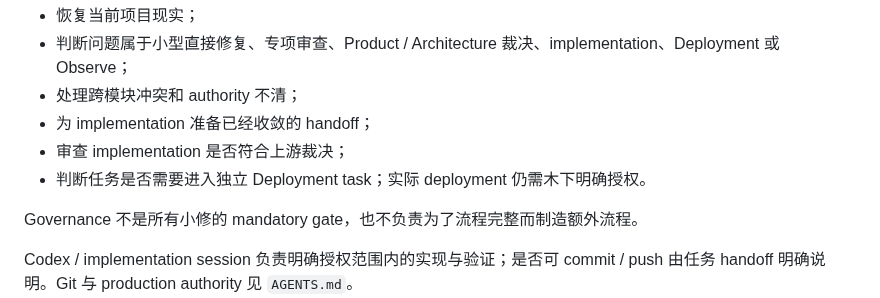
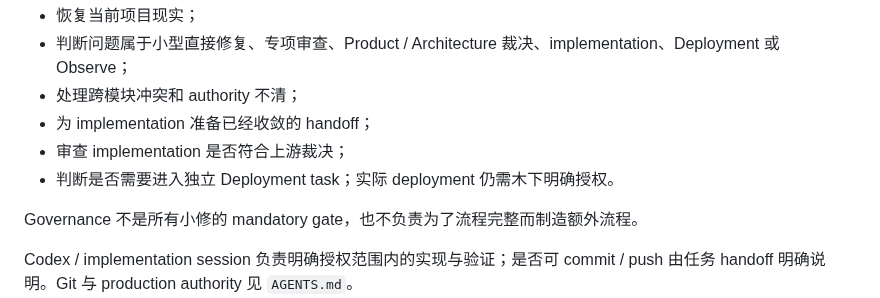
Before and after one commit to muxia51821/catstarry.xyz, a Markdown page: docs/workflow-orchestration.md, the part around the change. Rendered like a GitHub page.

```diff
--- a/docs/workflow-orchestration.md
+++ b/docs/workflow-orchestration.md
@@ -17,7 +17,7 @@ Phase 8 的目标是：
 - 处理跨模块冲突和 authority 不清；
 - 为 implementation 准备已经收敛的 handoff；
 - 审查 implementation 是否符合上游裁决；
-- 判断任务是否需要进入独立 Deployment task；实际 deployment 仍需木下明确授权。
+- 判断是否需要进入独立 Deployment task；实际 deployment 仍需木下明确授权。
 
 Governance 不是所有小修的 mandatory gate，也不负责为了流程完整而制造额外流程。
 
```
